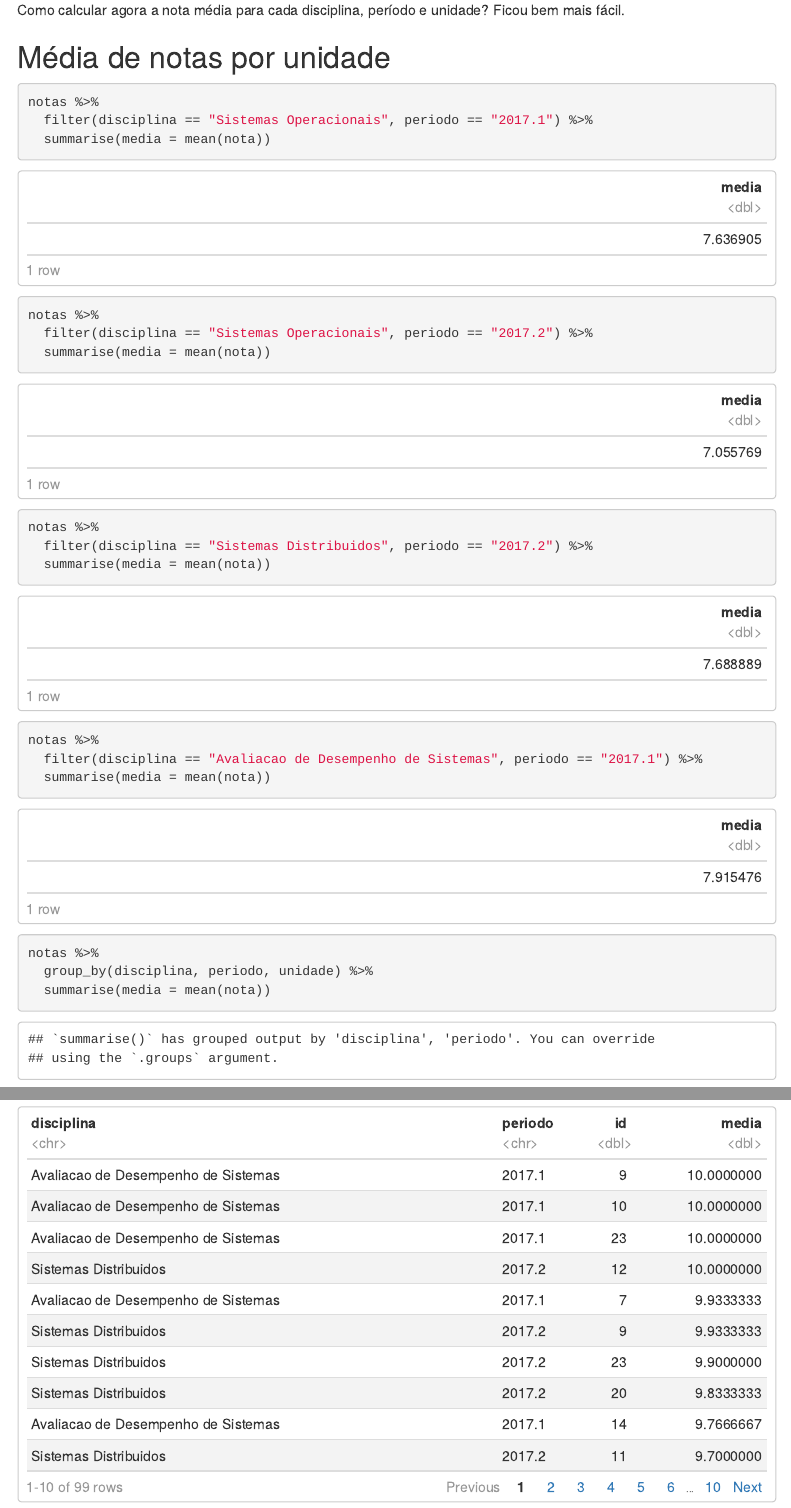
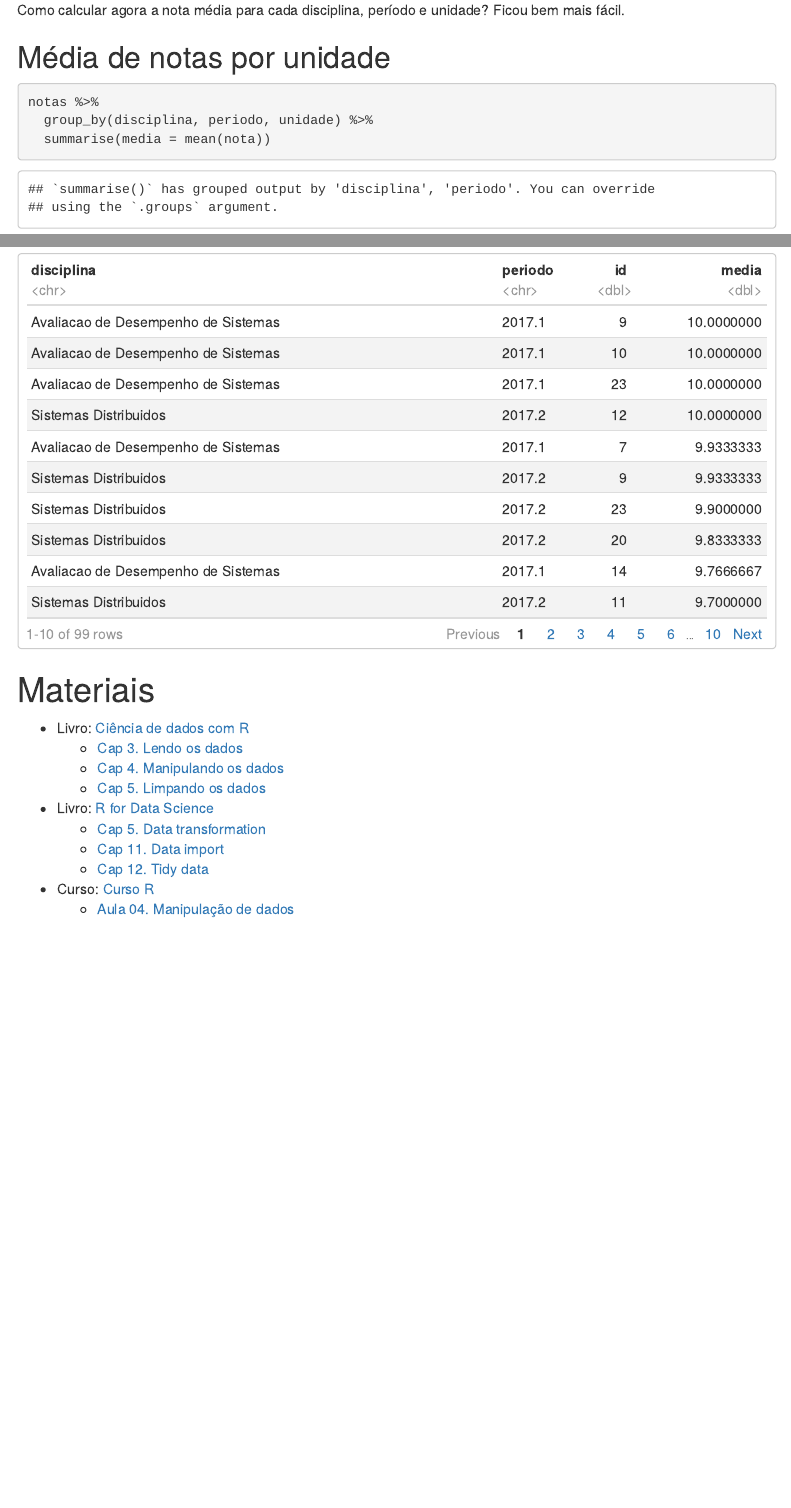
Before and after one commit to analisededados-ufpb/aulas-ad-r, an R Markdown document (0-introducao/3-intro-tidyverse-exemplos.Rmd): the page in a window 1100 px wide, from 7920 px down, and a second part further down, joined at a grey line. Rendered offline with R 4.5, knitr and Pandoc, with nearby package versions; code that draws random numbers runs with fixed seeds of ours; menus at the side of the page are left out.

Commit message:
atualização no material da aula

````diff
--- a/0-introducao/3-intro-tidyverse-exemplos.Rmd
+++ b/0-introducao/3-intro-tidyverse-exemplos.Rmd
@@ -232,29 +232,9 @@ Como calcular agora a nota média para cada disciplina, período e unidade? Fico
 
 ```{r}
 notas %>%
-  filter(disciplina == "Sistemas Operacionais", periodo == "2017.1") %>%
-  summarise(media = mean(nota))
-
-notas %>%
-  filter(disciplina == "Sistemas Operacionais", periodo == "2017.2") %>%
-  summarise(media = mean(nota))
-
-notas %>%
-  filter(disciplina == "Sistemas Distribuidos", periodo == "2017.2") %>%
-  summarise(media = mean(nota))
-
-notas %>%
-  filter(disciplina == "Avaliacao de Desempenho de Sistemas", periodo == "2017.1") %>%
-  summarise(media = mean(nota))
-```
-
-
-```{r}
-notas %>%
   group_by(disciplina, periodo, unidade) %>%
   summarise(media = mean(nota))
 ```
-
 
 ## Média dos alunos por disciplina
 
@@ -280,3 +260,18 @@ notas %>%
   summarise(media = mean(nota)) %>%
   arrange(desc(media))
 ```
+
+# Materiais
+
+- Livro: [Ciência de dados com R](https://cdr.ibpad.com.br/)
+    - [Cap 3. Lendo os dados](https://cdr.ibpad.com.br/lendo-os-dados.html)
+    - [Cap 4. Manipulando os dados](https://cdr.ibpad.com.br/manipulando-os-dados.html)
+    - [Cap 5. Limpando os dados](https://cdr.ibpad.com.br/limpando-dados.html)
+
+- Livro: [R for Data Science](http://r4ds.had.co.nz/pipes.html)
+    - [Cap 5. Data transformation](http://r4ds.had.co.nz/transform.html)
+    - [Cap 11. Data import](http://r4ds.had.co.nz/data-import.html)
+    - [Cap 12. Tidy data](http://r4ds.had.co.nz/tidy-data.html)
+
+- Curso: [Curso R](http://curso-r.github.io)
+    - [Aula 04. Manipulação de dados](http://curso-r.github.io/posts/aula04.html)
````
Also changed, not shown: 0-introducao/3-intro-tidyverse-exemplos.html, 0-introducao/3-intro-tidyverse-exemplos.nb.html.
